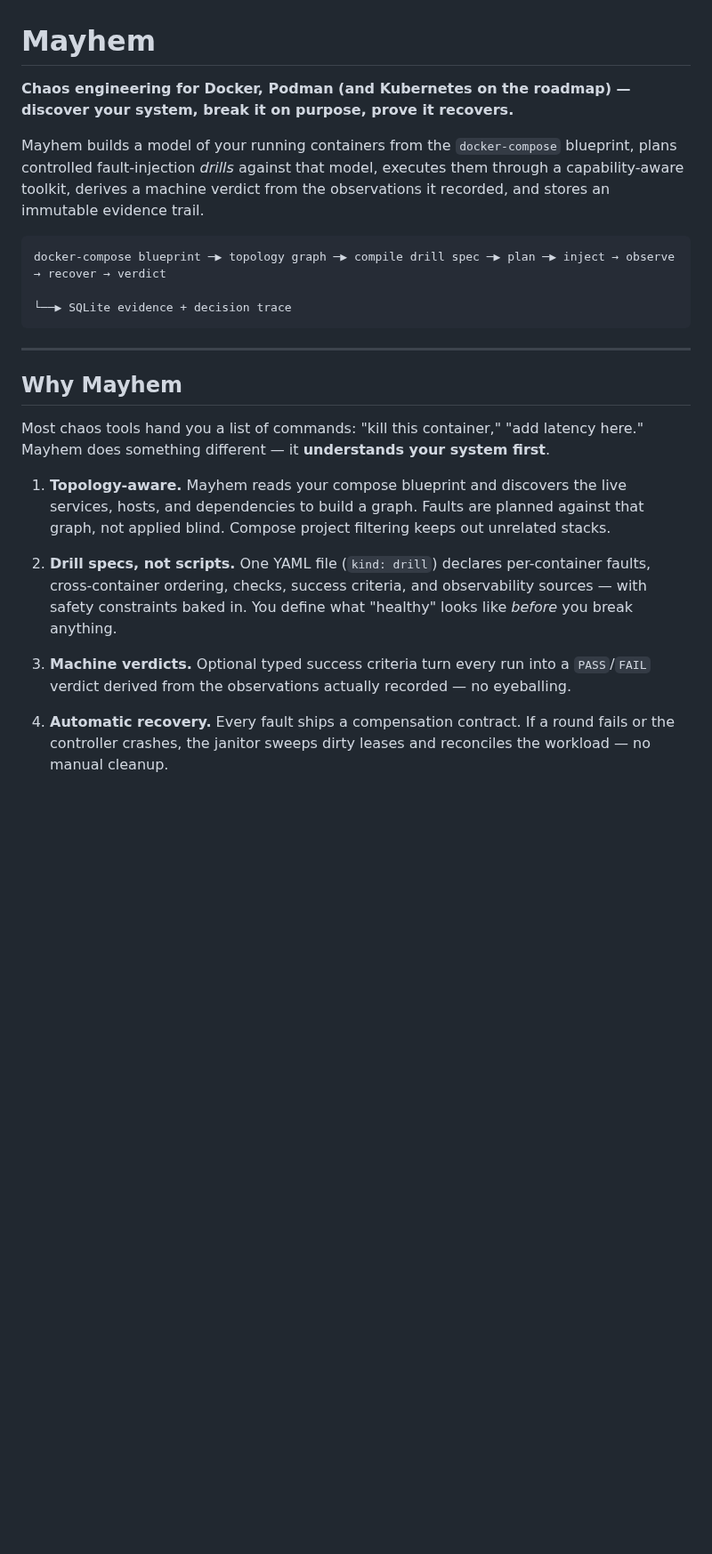
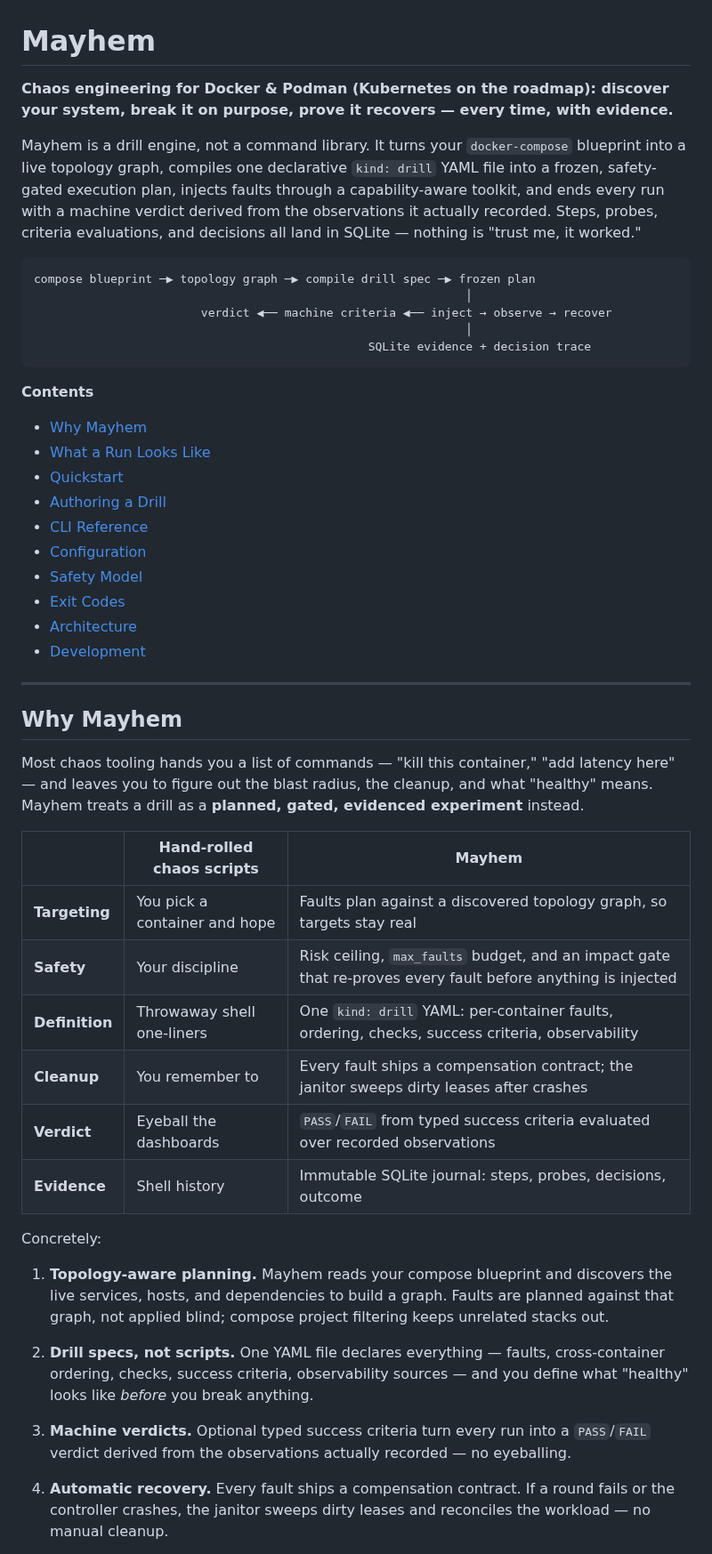
Before and after one commit to magichrist/Mayhem, a Markdown page: README.md, the part around one of its changes. Shown at 89% size. GitHub-like rendering; blank space fills up the shorter version.

Commit message:
rewrite README: drill-engine positioning, comparison table, run transcript walkthrough, quickstart

````diff
--- a/README.md
+++ b/README.md
@@ -1,39 +1,69 @@
 # Mayhem
 
-**Chaos engineering for Docker, Podman (and Kubernetes on the roadmap) — discover
-your system, break it on purpose, prove it recovers.**
+**Chaos engineering for Docker & Podman (Kubernetes on the roadmap): discover
+your system, break it on purpose, prove it recovers — every time, with
+evidence.**
 
-Mayhem builds a model of your running containers from the `docker-compose`
-blueprint, plans controlled fault-injection *drills* against that model,
-executes them through a capability-aware toolkit, derives a machine verdict
-from the observations it recorded, and stores an immutable evidence trail.
+Mayhem is a drill engine, not a command library. It turns your
+`docker-compose` blueprint into a live topology graph, compiles one declarative
+`kind: drill` YAML file into a frozen, safety-gated execution plan, injects
+faults through a capability-aware toolkit, and ends every run with a machine
+verdict derived from the observations it actually recorded. Steps, probes,
+criteria evaluations, and decisions all land in SQLite — nothing is "trust me,
+it worked."
 
 ```
-docker-compose blueprint ─▶ topology graph ─▶ compile drill spec ─▶ plan ─▶ inject → observe → recover → verdict
-                                                                                             └──▶ SQLite evidence + decision trace
+compose blueprint ─▶ topology graph ─▶ compile drill spec ─▶ frozen plan
+                                                              │
+                        verdict ◀── machine criteria ◀── inject → observe → recover
+                                                              │
+                                                SQLite evidence + decision trace
 ```
+
+**Contents**
+- [Why Mayhem](#why-mayhem)
+- [What a Run Looks Like](#what-a-run-looks-like)
+- [Quickstart](#quickstart)
+- [Authoring a Drill](#authoring-a-drill)
+- [CLI Reference](#cli-reference)
+- [Configuration](#configuration)
+- [Safety Model](#safety-model)
+- [Exit Codes](#exit-codes)
+- [Architecture](#architecture)
+- [Development](#development)
 
 ---
 
 ## Why Mayhem
 
-Most chaos tools hand you a list of commands: "kill this container," "add
-latency here." Mayhem does something different — it **understands your system
-first**.
+Most chaos tooling hands you a list of commands — "kill this container," "add
+latency here" — and leaves you to figure out the blast radius, the cleanup, and
+what "healthy" means. Mayhem treats a drill as a **planned, gated, evidenced
+experiment** instead.
 
-1. **Topology-aware.** Mayhem reads your compose blueprint and discovers the
-   live services, hosts, and dependencies to build a graph. Faults are planned
-   against that graph, not applied blind. Compose project filtering keeps out
-   unrelated stacks.
+| | Hand-rolled chaos scripts | Mayhem |
+|---|---|---|
+| **Targeting** | You pick a container and hope | Faults plan against a discovered topology graph, so targets stay real |
+| **Safety** | Your discipline | Risk ceiling, `max_faults` budget, and an impact gate that re-proves every fault before anything is injected |
+| **Definition** | Throwaway shell one-liners | One `kind: drill` YAML: per-container faults, ordering, checks, success criteria, observability |
+| **Cleanup** | You remember to | Every fault ships a compensation contract; the janitor sweeps dirty leases after crashes |
+| **Verdict** | Eyeball the dashboards | `PASS`/`FAIL` from typed success criteria evaluated over recorded observations |
+| **Evidence** | Shell history | Immutable SQLite journal: steps, probes, decisions, outcome |
 
-2. **Drill specs, not scripts.** One YAML file (`kind: drill`) declares
-   per-container faults, cross-container ordering, checks, success criteria,
-   and observability sources — with safety constraints baked in. You define
-   what "healthy" looks like *before* you break anything.
+Concretely:
+
+1. **Topology-aware planning.** Mayhem reads your compose blueprint and
+   discovers the live services, hosts, and dependencies to build a graph.
+   Faults are planned against that graph, not applied blind; compose project
+   filtering keeps unrelated stacks out.
+
+2. **Drill specs, not scripts.** One YAML file declares everything — faults,
+   cross-container ordering, checks, success criteria, observability sources —
+   and you define what "healthy" looks like *before* you break anything.
 
 3. **Machine verdicts.** Optional typed success criteria turn every run into a
-   `PASS`/`FAIL` verdict derived from the observations actually recorded —
-   no eyeballing.
+   `PASS`/`FAIL` verdict derived from the observations actually recorded — no
+   eyeballing.
 
 4. **Automatic recovery.** Every fault ships a compensation contract. If a
    round fails or the controller crashes, the janitor sweeps dirty leases and
````
Also changed, not shown: other parts of README.md (+70 -28 lines).
